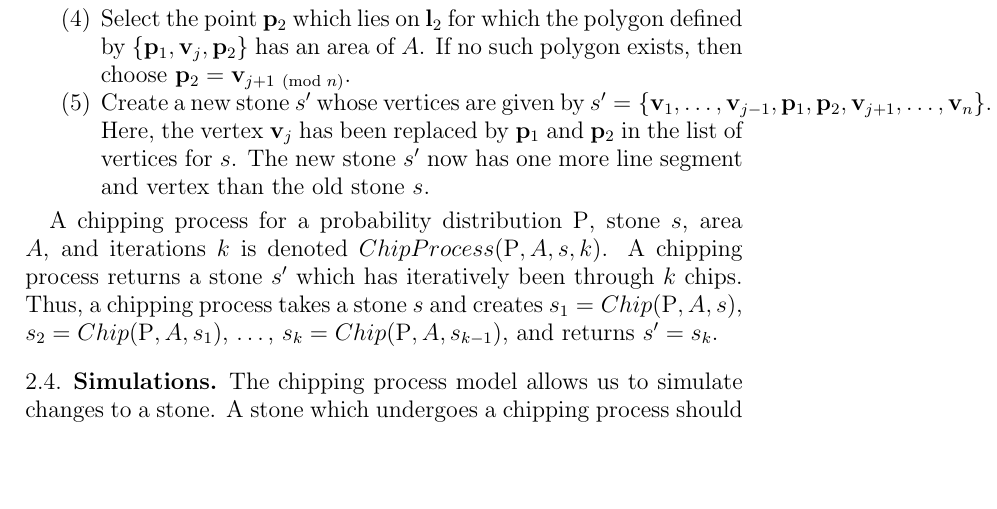
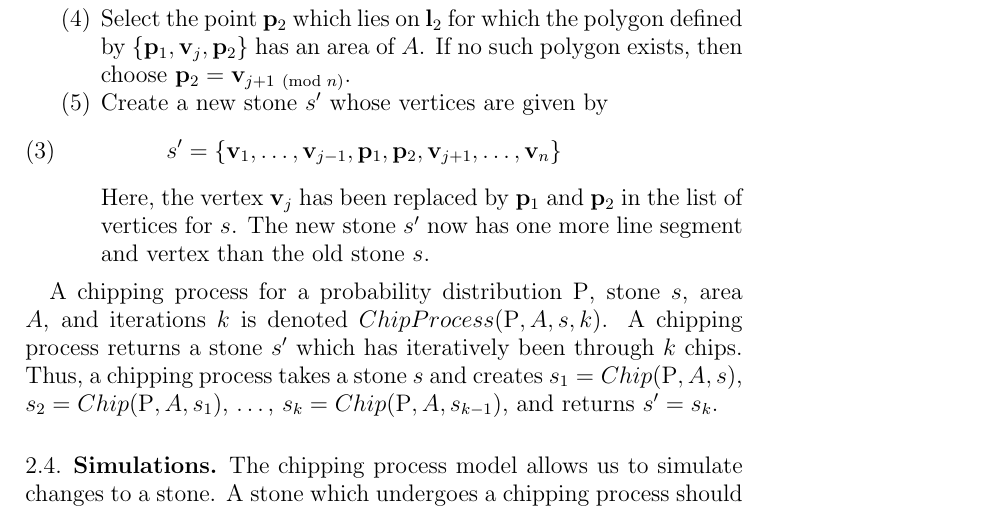
Before and after one commit to wangjohn/shape_of_stones, a LaTeX paper (paper/paper.tex, which reads paper/discrete_model.tex): part of page 3 of 14, cut so that both start at the same text, the shorter picture padded with empty space. Compiled offline with pdfLaTeX.

Commit message:
Changing enumeration

```diff
--- a/paper/discrete_model.tex
+++ b/paper/discrete_model.tex
@@ -39,7 +39,11 @@ We shall now give a formal definition of the chipping process. A chip for a prob
   \item Given vertex $\bvec{v}_j$, define $\bvec{l}_1$ as the line segment which connects $\bvec{v}_j$ and $\bvec{v}_{{j-1} \pmod{n}}$. Similarly, define $\bvec{l}_2$ as the line segment connecting $\bvec{v}_j$ and $\bvec{v}_{{j+1} \pmod{n}}$.
   \item Select a point $\bvec{p}_1$ at random from $\bvec{l}_1$. To do this, we select a random $t \in [0,1]$ such that $\bvec{p}_1 = \bvec{v}_j t + (1-t) \bvec{v}_{{j-1} \pmod{n}}$. The distribution of $t$ is defined by the probability distribution $\mathrm{P}$ so that $t \sim \mathrm{P}$.
   \item Select the point $\bvec{p}_2$ which lies on $\bvec{l}_2$ for which the polygon defined by $\{\bvec{p}_1, \bvec{v}_j, \bvec{p}_2\}$ has an area of $A$. If no such polygon exists, then choose $\bvec{p}_2 = \bvec{v}_{{j+1} \pmod{n}}$.
-  \item Create a new stone $s'$ whose vertices are given by $s' = \{ \bvec{v}_1, \ldots, \bvec{v}_{j-1}, \bvec{p}_1, \bvec{p}_2, \bvec{v}_{j+1}, \ldots, \bvec{v}_n \}$. Here, the vertex $\bvec{v}_j$ has been replaced by $\bvec{p}_1$ and $\bvec{p}_2$ in the list of vertices for $s$. The new stone $s'$ now has one more line segment and vertex than the old stone $s$.
+  \item Create a new stone $s'$ whose vertices are given by
+    \begin{eqnarray}
+      s' = \{ \bvec{v}_1, \ldots, \bvec{v}_{j-1}, \bvec{p}_1, \bvec{p}_2, \bvec{v}_{j+1}, \ldots, \bvec{v}_n \}
+    \end{eqnarray}
+    Here, the vertex $\bvec{v}_j$ has been replaced by $\bvec{p}_1$ and $\bvec{p}_2$ in the list of vertices for $s$. The new stone $s'$ now has one more line segment and vertex than the old stone $s$.
 \end{enumerate}
 
 A chipping process for a probability distribution $\mathrm{P}$, stone $s$, area $A$, and iterations $k$ is denoted $ChipProcess(\mathrm{P}, A, s, k)$. A chipping process returns a stone $s'$ which has iteratively been through $k$ chips. Thus, a chipping process takes a stone $s$ and creates $s_1 = Chip(\mathrm{P}, A, s)$, $s_2 = Chip(\mathrm{P}, A, s_1)$, \ldots, $s_k = Chip(\mathrm{P}, A, s_{k-1})$, and returns $s' = s_k$.
```
Also changed, not shown: paper/paper.pdf.
